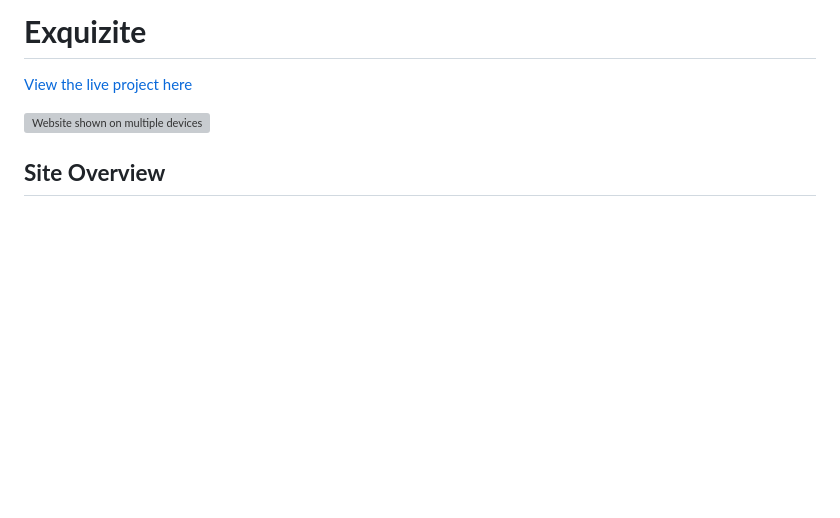
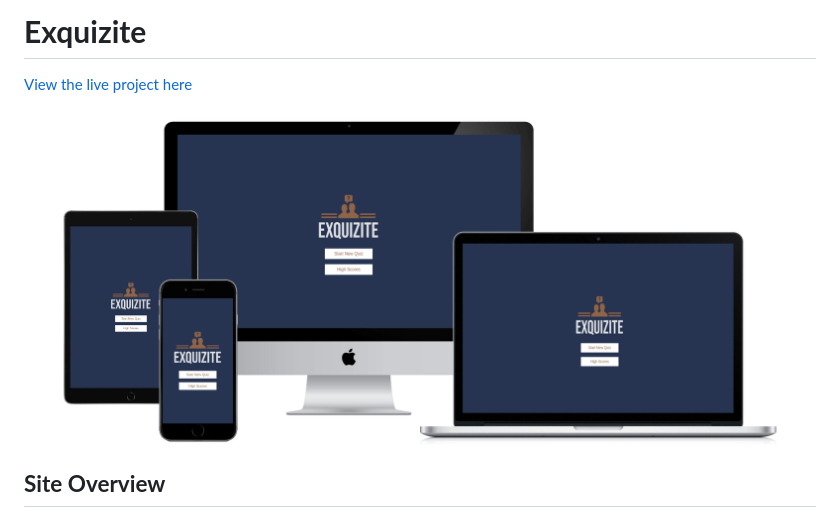
Before and after one commit to danielanthonycollins/exquizite, a Markdown page: README.md, the part around the change. Drawn GitHub-style; pictures changed too: documentation/docimg/exquizitedevicepreview.png (added); blank space fills up the shorter version; grey boxes are pictures that could not be loaded.

Commit message:
documentation: Add website preview on multiple devices

```diff
--- a/README.md
+++ b/README.md
@@ -2,7 +2,7 @@
 
 [View the live project here](https://danielanthonycollins.github.io/exquizite/)
 
-![Website shown on multiple devices](###)
+![Website shown on multiple devices](documentation/docimg/exquizitedevicepreview.png)
 
 ## **Site Overview**
 
```
